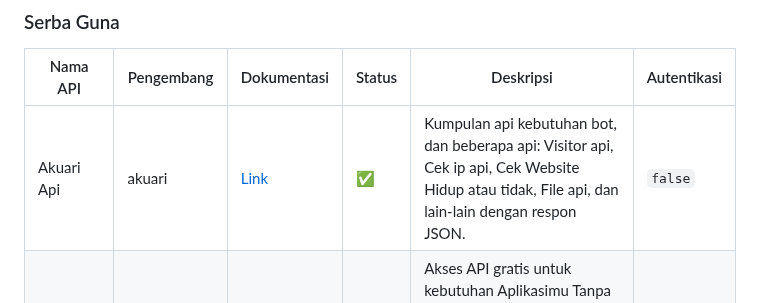
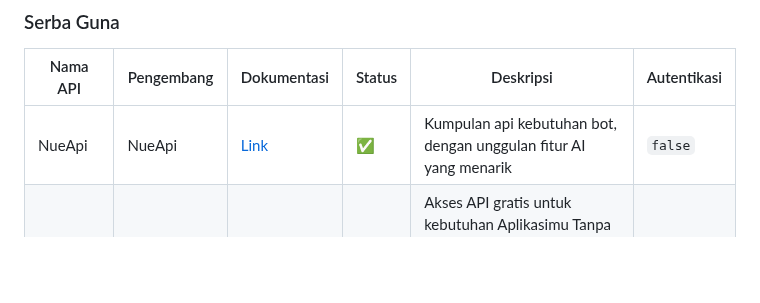
Before and after one commit to farizdotid/DAFTAR-API-LOKAL-INDONESIA, a Markdown page: README.md, the part around the change. GitHub-like rendering; blank space fills up the shorter version.

Commit message:
Penambahan NueApi di serbaguna
Menggantikan akuarium yang sudah mati penambahan NueApi di ketagori serba guna

```diff
--- a/README.md
+++ b/README.md
@@ -262,7 +262,7 @@ Kumpulan API tentang data dan informasi di Indonesia
 
 | Nama API                 | Pengembang                                            | Dokumentasi                          | Status | Deskripsi                                                                                                                                                                                    | Autentikasi |
 | ------------------------ | ----------------------------------------------------- | ------------------------------------ | ------ | -------------------------------------------------------------------------------------------------------------------------------------------------------------------------------------------- | ----------- |
-| Akuari Api               | akuari                                                | [Link](https://api.akuari.my.id/)    | ✅     | Kumpulan api kebutuhan bot, dan beberapa api: Visitor api, Cek ip api, Cek Website Hidup atau tidak, File api, dan lain-lain dengan respon JSON.                                             | `false`     |
+| NueApi               | NueApi                                                | [Link](https://nue-api.vercel.app/)    | ✅     | Kumpulan api kebutuhan bot, dengan unggulan fitur AI yang menarik                                          | `false`     |
 | All in one Api firdau.uz | [Firdaus Siregar](https://github.com/firdaus-siregar) | [Link](https://api.firda.uz/docs)    | ✅     | Akses API gratis untuk kebutuhan Aplikasimu Tanpa batas dan api key dan lainya, disertai dengan dokumentasi lengkap, akses API seperti (ai, chat, kirim sms whatsapp dll) Gratis selamanya.! | `false`     |
 | Milfu API                | [Jauhariq](https://github.com/jauhariq)               | [Link](https://api.ngodingaja.my.id) | ✅     | Menyediakan berbagai macam API secara gratis tanpa batasan penggunaan untuk membantu mempermudah proses pengembanganmu!                                                                      | `false`     |
 | Mininxd API              | [mininxd](https://github.com/mininxd)                 | [Link](https://api.mininxd.my.id)    | ✅     | Menyediakan beberapa API gratis, dan menjanjikan server API akan selalu online                                                                                                               | `false`     |
```
